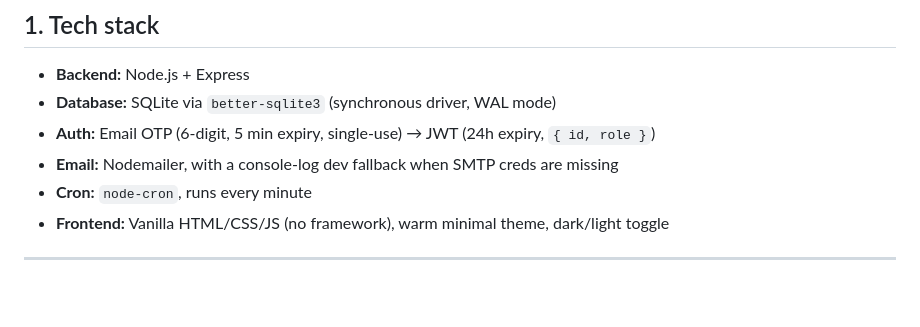
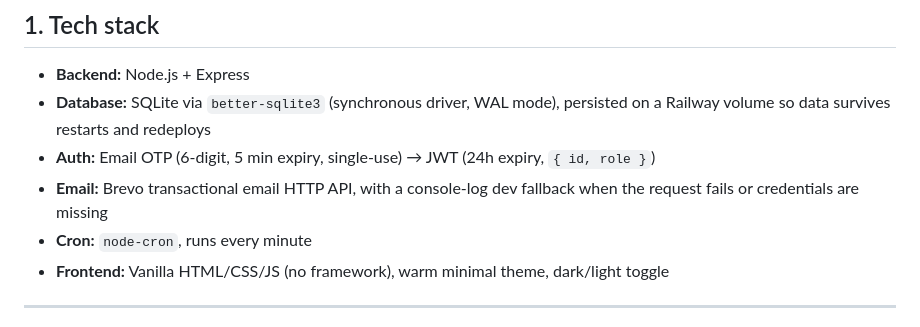
Before and after one commit to THE-NAVVV/campusdesk, a Markdown page: Design.md, the part around one of its changes. Drawn GitHub-style; blank space fills up the shorter version.

```diff
--- a/Design.md
+++ b/Design.md
@@ -9,9 +9,11 @@ can never book the same resource for an overlapping time slot.**
 ## 1. Tech stack
 
 - **Backend:** Node.js + Express
-- **Database:** SQLite via `better-sqlite3` (synchronous driver, WAL mode)
+- **Database:** SQLite via `better-sqlite3` (synchronous driver, WAL mode),
+  persisted on a Railway volume so data survives restarts and redeploys
 - **Auth:** Email OTP (6-digit, 5 min expiry, single-use) → JWT (24h expiry, `{ id, role }`)
-- **Email:** Nodemailer, with a console-log dev fallback when SMTP creds are missing
+- **Email:** Brevo transactional email HTTP API, with a console-log dev
+  fallback when the request fails or credentials are missing
 - **Cron:** `node-cron`, runs every minute
 - **Frontend:** Vanilla HTML/CSS/JS (no framework), warm minimal theme, dark/light toggle
 
```
Also changed, not shown: other parts of Design.md (+79 -3 lines).
